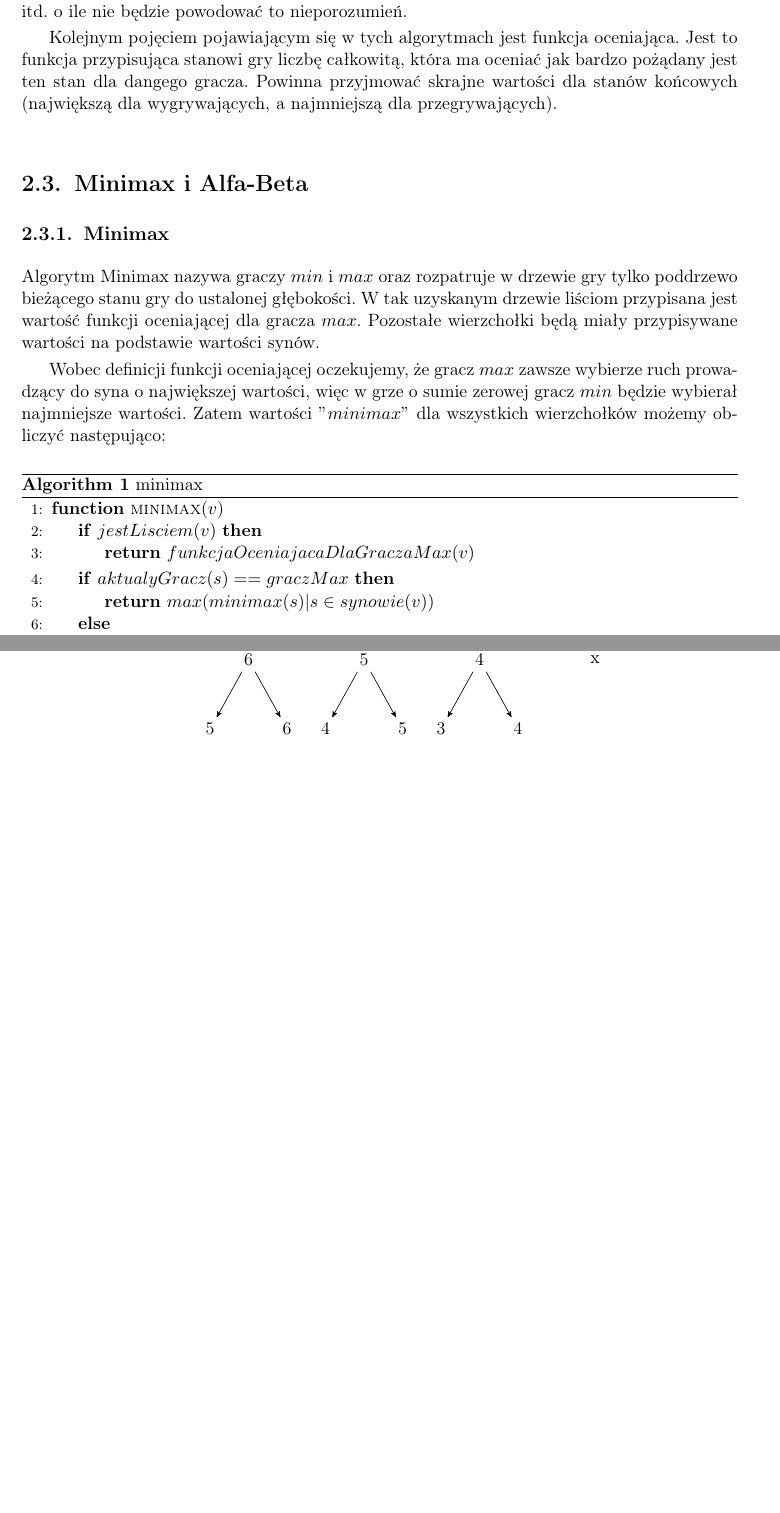
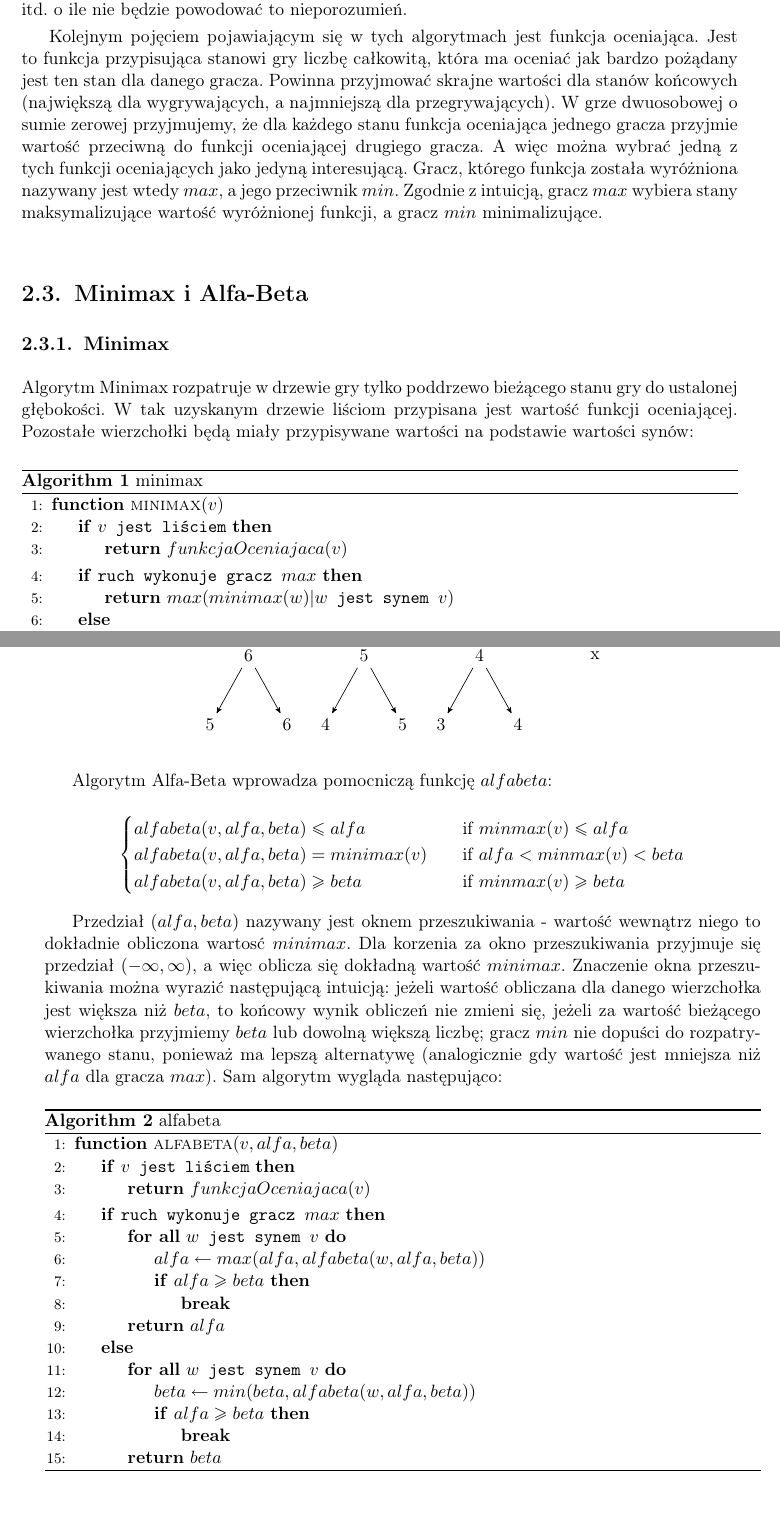
Before and after one commit to bm371613/pracamgr, a LaTeX thesis (pracamgr.tex): two parts of pages 10 and 11 of 19, joined at a grey line, cut so that both start at the same text, the shorter picture padded with empty space. Compiled offline with pdfLaTeX.

Commit message:
opis alfa beta

```diff
--- a/pracamgr.tex
+++ b/pracamgr.tex
@@ -119,27 +118,25 @@ Na potrzeby algorytmów sztucznej inteligencji często wygodniej jest użyć drz
 
 W dalszej części pracy będziemy zamiennie używać pojęć stan i wierzchołek, ruch i krawędź itd. o ile nie będzie powodować to nieporozumień.
 
-Kolejnym pojęciem pojawiającym się w tych algorytmach jest funkcja oceniająca. Jest to funkcja przypisująca stanowi gry liczbę całkowitą, która ma oceniać jak bardzo pożądany jest ten stan dla dangego gracza. Powinna przyjmować skrajne wartości dla stanów końcowych (największą dla wygrywających, a najmniejszą dla przegrywających).
+Kolejnym pojęciem pojawiającym się w tych algorytmach jest funkcja oceniająca. Jest to funkcja przypisująca stanowi gry liczbę całkowitą, która ma oceniać jak bardzo pożądany jest ten stan dla danego gracza. Powinna przyjmować skrajne wartości dla stanów końcowych (największą dla wygrywających, a najmniejszą dla przegrywających). W grze dwuosobowej o sumie zerowej przyjmujemy, że dla każdego stanu funkcja oceniająca jednego gracza przyjmie wartość przeciwną do funkcji oceniającej drugiego gracza. A więc można wybrać jedną z tych funkcji oceniających jako jedyną interesującą. Gracz, którego funkcja została wyróżniona nazywany jest wtedy \(max\), a jego przeciwnik \(min\). Zgodnie z intuicją, gracz \(max\) wybiera stany maksymalizujące wartość wyróżnionej funkcji, a gracz \(min\) minimalizujące.
 
 \section{Minimax i Alfa-Beta}
 
 \subsection{Minimax}
 
-Algorytm Minimax nazywa graczy \(min\) i \(max\) oraz rozpatruje w drzewie gry tylko poddrzewo bieżącego stanu gry do ustalonej głębokości. W tak uzyskanym drzewie liściom przypisana jest wartość funkcji oceniającej dla gracza \(max\). Pozostałe wierzchołki będą miały przypisywane wartości na podstawie wartości synów.
-
-Wobec definicji funkcji oceniającej oczekujemy, że gracz \(max\) zawsze wybierze ruch prowadzący do syna o największej wartości, więc w grze o sumie zerowej gracz \(min\) będzie wybierał najmniejsze wartości. Zatem wartości \("minimax"\) dla wszystkich wierzchołków możemy obliczyć następująco:
+Algorytm Minimax rozpatruje w drzewie gry tylko poddrzewo bieżącego stanu gry do ustalonej głębokości. W tak uzyskanym drzewie liściom przypisana jest wartość funkcji oceniającej. Pozostałe wierzchołki będą miały przypisywane wartości na podstawie wartości synów:
 
 \begin{algorithm}
 \caption{minimax}\label{minimax}
 \begin{algorithmic}[1]
 \Function{minimax}{$v$}
-\If {$jestLisciem(v)$}
-	\State \Return $funkcjaOceniajacaDlaGraczaMax(v)$
+\If {$\texttt{\(v\) jest liściem}$}
+	\State \Return $funkcjaOceniajaca(v)$
 \EndIf
-\If {$aktualyGracz(s) == graczMax$}
-	\State \Return $max$($minimax(s) | s \in synowie(v))$
+\If {$\texttt{ruch wykonuje gracz \(max\)}$}
+    \State \Return $max$($minimax(w) | \texttt{\(w\) jest synem \(v\)})$
 \Else
-	\State \Return $max$($minimax(s) | s \in synowie(v))$
+    \State \Return $min$($minimax(w) | \texttt{\(w\) jest synem \(v\)})$
 \EndIf
 \EndFunction
 \end{algorithmic}
@@ -154,6 +151,50 @@ Algorytm Alfa-Beta jest ulepszeniem algorytmu minimax. Opiera się na następuj
 Poniższe drzewo ilustruje sytuację, w której po obliczeniu wartości \(minimax\) dla części wierzchołków drzewa można stwierdzić jaka jest wartość korzenia.
 
 \begin{center}\input{lib/alfa-beta.tikz}\end{center}
+
+Algorytm Alfa-Beta wprowadza pomocniczą funkcję \(alfabeta\):
+
+\[
+  \begin{cases}
+    alfabeta(v, alfa, beta) \leq alfa    & \quad \text{if } minmax(v) \leq alfa\\
+    alfabeta(v, alfa, beta) = minimax(v) & \quad \text{if } alfa < minmax(v) < beta \\
+    alfabeta(v, alfa, beta) \geq beta    & \quad \text{if } minmax(v) \geq beta \\
+  \end{cases}
+\]
+
+Przedział \((alfa, beta)\) nazywany jest oknem przeszukiwania - wartość wewnątrz niego to dokładnie obliczona wartosć \(minimax\).
+Dla korzenia za okno przeszukiwania przyjmuje się przedział \((-\infty, \infty)\), a więc oblicza się dokładną wartość \(minimax\).
+Znaczenie okna przeszukiwania można wyrazić następującą intuicją: jeżeli wartość obliczana dla danego wierzchołka jest większa niż \(beta\), to końcowy wynik obliczeń nie zmieni się, jeżeli za wartość bieżącego wierzchołka przyjmiemy \(beta\) lub dowolną większą liczbę; gracz \(min\) nie dopuści do rozpatrywanego stanu, ponieważ ma lepszą alternatywę (analogicznie gdy wartość jest mniejsza niż \(alfa\) dla gracza \(max\)).
+Sam algorytm wygląda następująco:
+
+\begin{algorithm}
+\caption{alfabeta}\label{alfabeta}
+\begin{algorithmic}[1]
+\Function{alfabeta}{$v, alfa, beta$}
+\If {$\texttt{\(v\) jest liściem}$}
+	\State \Return $funkcjaOceniajaca(v)$
+\EndIf
+    \If {\texttt{ruch wykonuje gracz \(max\)}}
+    \ForAll {\texttt{\(w\) jest synem \(v\)}}
+        \State $alfa \gets max(alfa, alfabeta(w, alfa, beta))$
+        \If {$ alfa \geq beta$}
+            \State \textbf{break}
+        \EndIf
+    \EndFor
+	\State \Return $alfa$
+\Else
+    \ForAll {\texttt{\(w\) jest synem \(v\)}}
+        \State $beta \gets min(beta, alfabeta(w, alfa, beta))$
+        \If {$ alfa \geq beta$}
+            \State \textbf{break}
+        \EndIf
+    \EndFor
+	\State \Return $beta$
+\EndIf
+\EndFunction
+\end{algorithmic}
+\end{algorithm}
+
 
 \subsection{Dalsze ulepszenia}
 
```
Also changed, not shown: pracamgr.tex (3 more changed lines).
